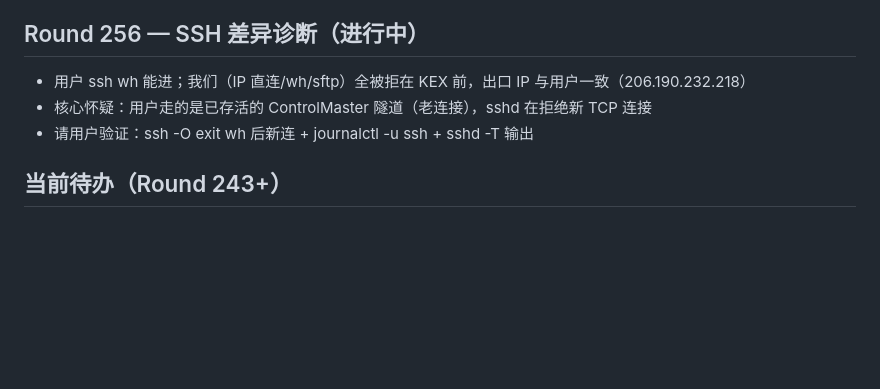
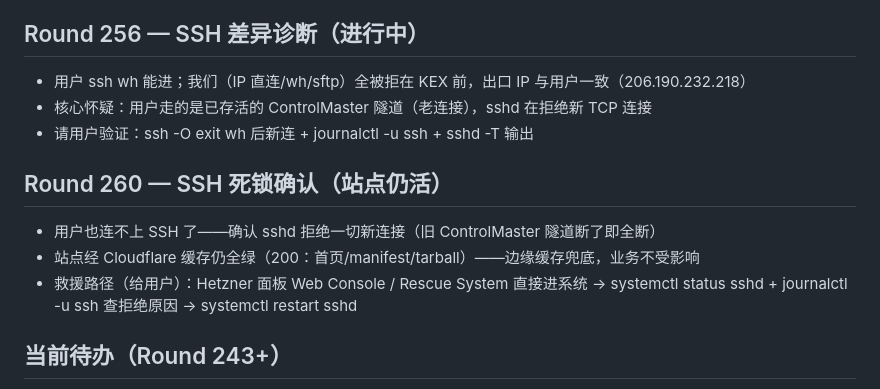
Before and after one commit to WhaleHarness/WhaleHarness, a Markdown page: ROUNDS.md, the part around the change. Drawn GitHub-style; blank space fills up the shorter version.

Commit message:
ROUNDS through 261

```diff
--- a/ROUNDS.md
+++ b/ROUNDS.md
@@ -541,6 +541,11 @@ curl -s -b hn.cookies -c hn.cookies -A "$UA" -X POST https://news.ycombinator.co
 - 核心怀疑：用户走的是已存活的 ControlMaster 隧道（老连接），sshd 在拒绝新 TCP 连接
 - 请用户验证：ssh -O exit wh 后新连 + journalctl -u ssh + sshd -T 输出
 
+## Round 260 — SSH 死锁确认（站点仍活）
+- 用户也连不上 SSH 了——确认 sshd 拒绝一切新连接（旧 ControlMaster 隧道断了即全断）
+- 站点经 Cloudflare 缓存仍全绿（200：首页/manifest/tarball）——边缘缓存兜底，业务不受影响
+- 救援路径（给用户）：Hetzner 面板 Web Console / Rescue System 直接进系统 → systemctl status sshd + journalctl -u ssh 查拒绝原因 → systemctl restart sshd
+
 ## 当前待办（Round 243+）
 - [ ] 收集渠道 AGENT review1.md + 二周计划，落 day8-14 执行
 - [ ] whaleharness.com DNS 生效后：certbot --expand 加 com 域名；全站 URL 切换 com
```
